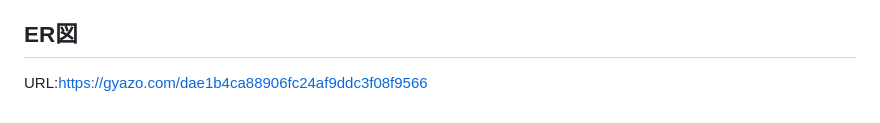
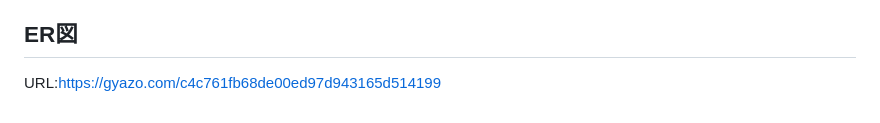
Before and after one commit to ya-to18/DeskTech-Connect, a Markdown page: README.md, the part around the change. GitHub-like rendering.

Commit message:
Fix:ER図のリンク修正

```diff
--- a/README.md
+++ b/README.md
@@ -65,4 +65,4 @@ Youtubeやガジェット紹介サイトは、単一の商品を紹介してい
 ## 画面遷移図
 Figma：https://www.figma.com/file/1ykhFs9VneuzQD1Nb06XT3/Web%E3%82%A2%E3%83%97%E3%83%AA_%E7%94%BB%E9%9D%A2%E9%81%B7%E7%A7%BB%E5%9B%B3?type=design&node-id=0%3A1&mode=design&t=sCeXxhnOsxsjeQ4d-1
 ## ER図
-URL:https://gyazo.com/dae1b4ca88906fc24af9ddc3f08f9566
+URL:https://gyazo.com/c4c761fb68de00ed97d943165d514199
```
